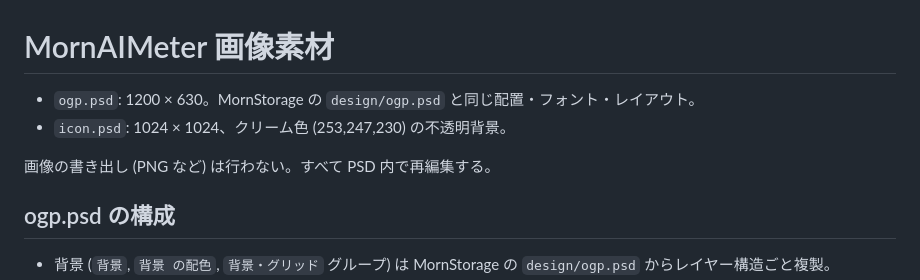
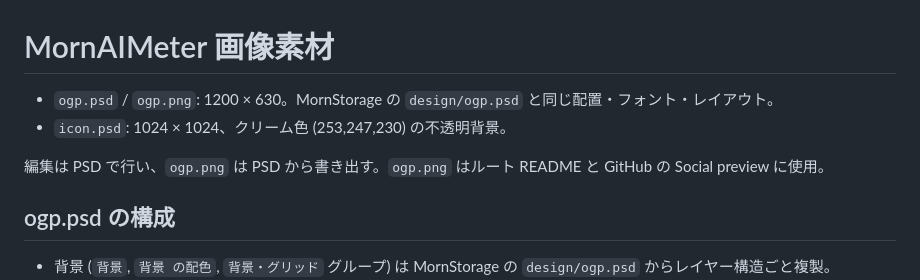
Before and after one commit to TsukumiStudio/MornAIMeter, a Markdown page: design/README.md, the part around the change. GitHub-like rendering.

Commit message:
OGP 画像を PNG で書き出して README に表示
Co-Authored-By: Claude Fable 5.1 <noreply@anthropic.com>
Claude-Session: https://claude.ai/code/session_01PVztqQy67ZdHP8JjLTix1h

```diff
--- a/design/README.md
+++ b/design/README.md
@@ -1,9 +1,9 @@
 # MornAIMeter 画像素材
 
-- `ogp.psd`: 1200 × 630。MornStorage の `design/ogp.psd` と同じ配置・フォント・レイアウト。
+- `ogp.psd` / `ogp.png`: 1200 × 630。MornStorage の `design/ogp.psd` と同じ配置・フォント・レイアウト。
 - `icon.psd`: 1024 × 1024、クリーム色 (253,247,230) の不透明背景。
 
-画像の書き出し (PNG など) は行わない。すべて PSD 内で再編集する。
+編集は PSD で行い、`ogp.png` は PSD から書き出す。`ogp.png` はルート README と GitHub の Social preview に使用。
 
 ## ogp.psd の構成
 
```
Also changed, not shown: README.md (+2 -0 lines), design/ogp.png (added).
